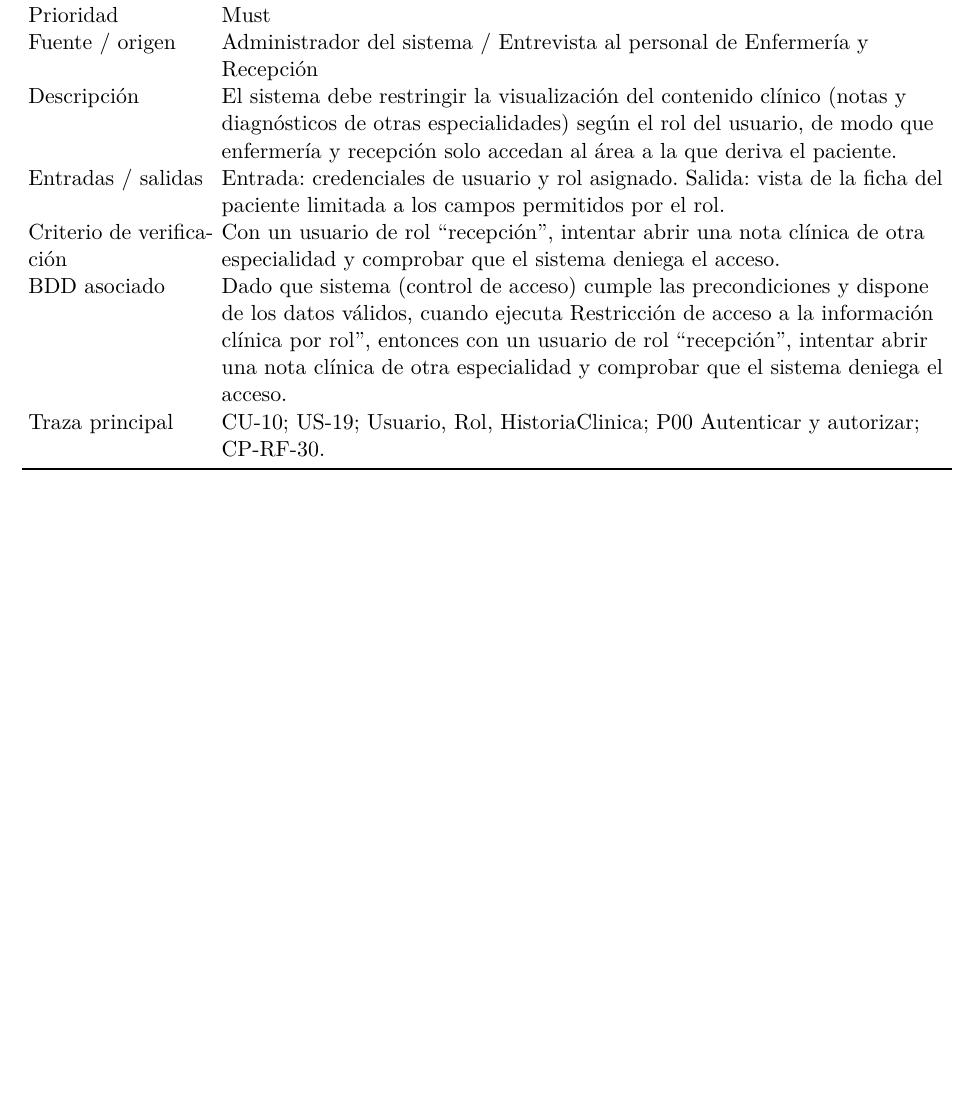
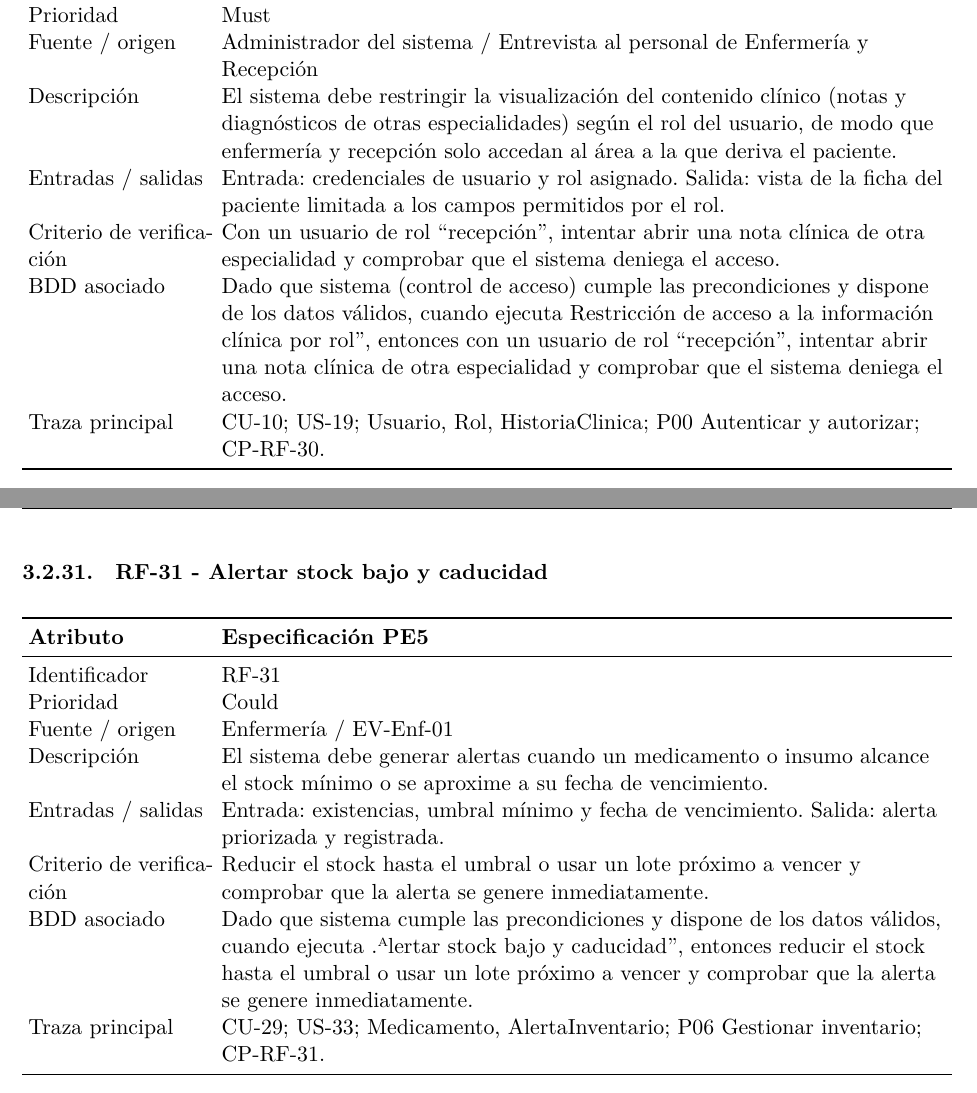
Before and after one commit to ptigasis-Alexander/MediCita_ISR401, a LaTeX document (PE5_U5_PFC_DIAZ_GAMARRA_HERRERA_TIGASI_TRUJILLO/PE5_U5_PFC_DIAZ_GAMARRA_HERRERA_TIGASI_TRUJILLO.tex): part of page 25 of 25 before the commit and two parts of pages 25 and 26 of 26 after it, the two joined at a grey line, cut so that both start at the same text, the shorter picture padded with empty space. Compiled offline with XeLaTeX.

```diff
--- a/PE5_U5_PFC_DIAZ_GAMARRA_HERRERA_TIGASI_TRUJILLO/PE5_U5_PFC_DIAZ_GAMARRA_HERRERA_TIGASI_TRUJILLO.tex
+++ b/PE5_U5_PFC_DIAZ_GAMARRA_HERRERA_TIGASI_TRUJILLO/PE5_U5_PFC_DIAZ_GAMARRA_HERRERA_TIGASI_TRUJILLO.tex
@@ -587,6 +587,19 @@
 		\bottomrule
 	\end{tabularx}
 	\clearpage
-
+	\subsubsection{RF-31 - Alertar stock bajo y caducidad}
+	\begin{tabularx}{\textwidth}{p{3.2cm}Y}
+		\toprule
+		\textbf{Atributo} & \textbf{Especificación PE5}\\\midrule
+		Identificador & RF-31\\
+		Prioridad & Could\\
+		Fuente / origen & Enfermería / EV-Enf-01\\
+		Descripción & El sistema debe generar alertas cuando un medicamento o insumo alcance el stock mínimo o se aproxime a su fecha de vencimiento.\\
+		Entradas / salidas & Entrada: existencias, umbral mínimo y fecha de vencimiento. Salida: alerta priorizada y registrada.\\
+		Criterio de verificación & Reducir el stock hasta el umbral o usar un lote próximo a vencer y comprobar que la alerta se genere inmediatamente.\\
+		BDD asociado & Dado que sistema cumple las precondiciones y dispone de los datos válidos, cuando ejecuta "Alertar stock bajo y caducidad", entonces reducir el stock hasta el umbral o usar un lote próximo a vencer y comprobar que la alerta se genere inmediatamente.\\
+		Traza principal & CU-29; US-33; Medicamento, AlertaInventario; P06 Gestionar inventario; CP-RF-31.\\
+		\bottomrule
+	\end{tabularx}
 
 \end{document}
```
